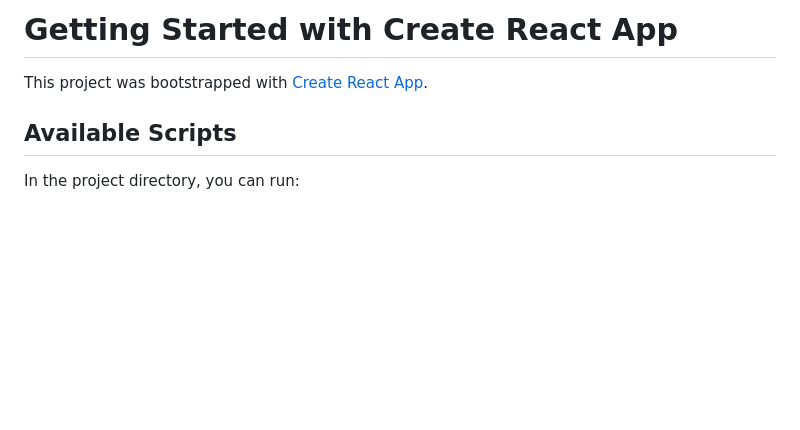
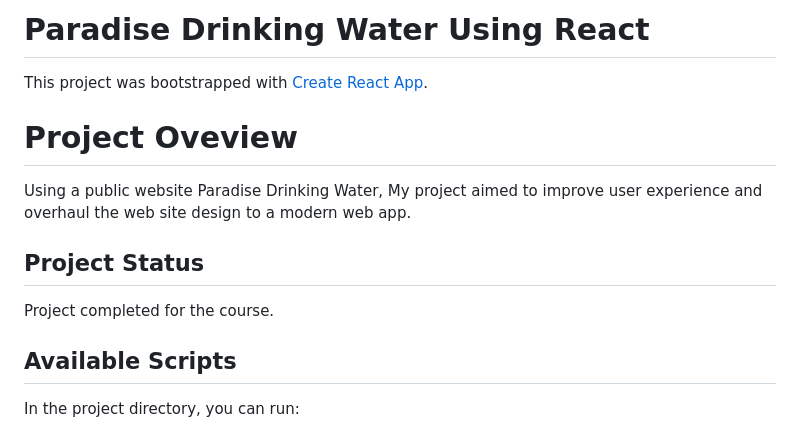
Before and after one commit to andysmartin97/REACT_PWD_APP, a Markdown page: README.md, the part around the change. Drawn GitHub-style; blank space fills up the shorter version.

```diff
--- a/README.md
+++ b/README.md
@@ -1,6 +1,19 @@
-# Getting Started with Create React App
+# Paradise Drinking Water Using React
 
 This project was bootstrapped with [Create React App](https://github.com/facebook/create-react-app).
+
+# Project Oveview
+
+Using a public website Paradise Drinking Water, My project aimed to improve user experience and overhaul the web site design to a modern web app.
+
+## Project Status
+
+Project completed for the course.
+
+
+
+
+
 
 ## Available Scripts
 
```
